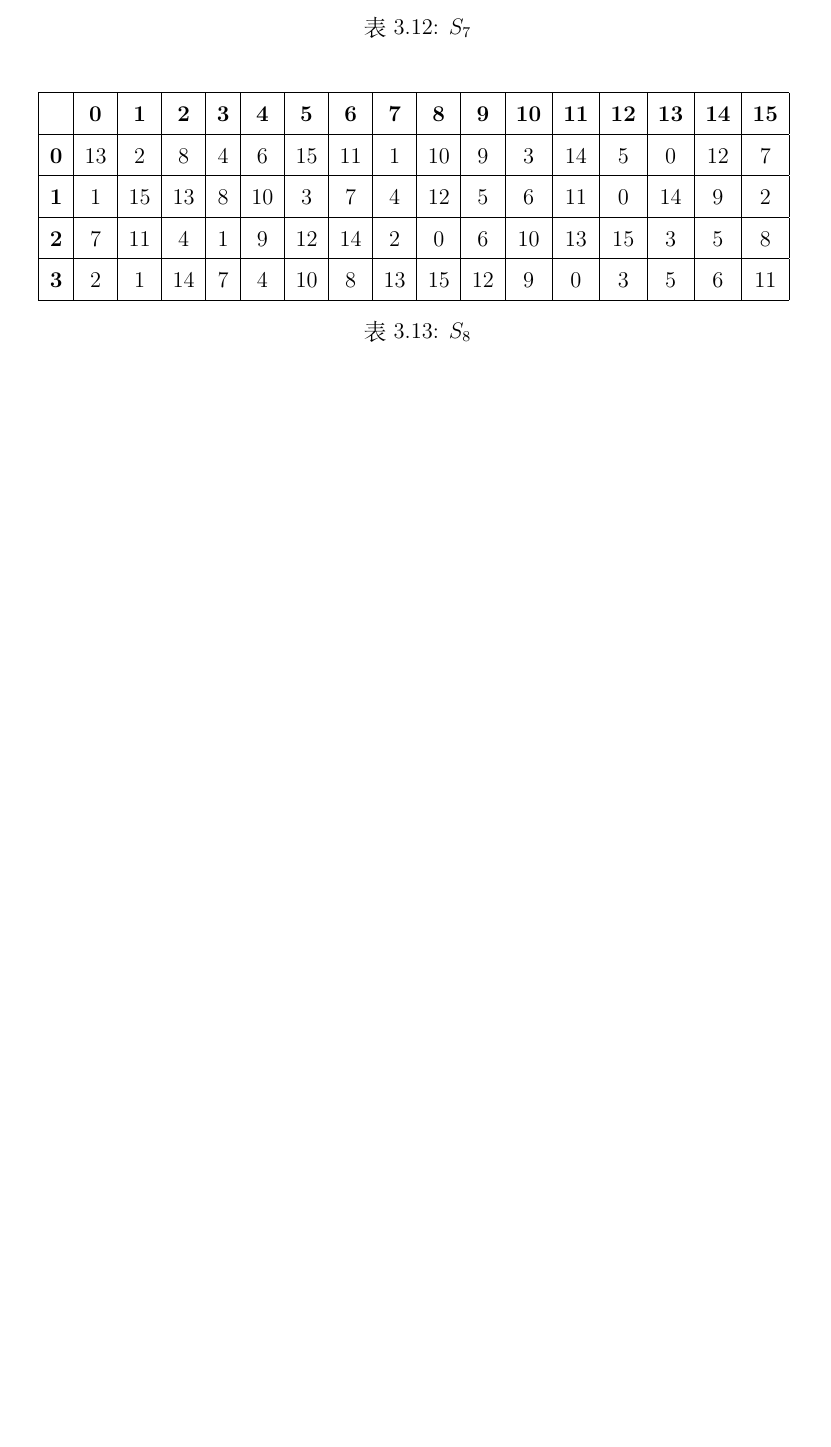
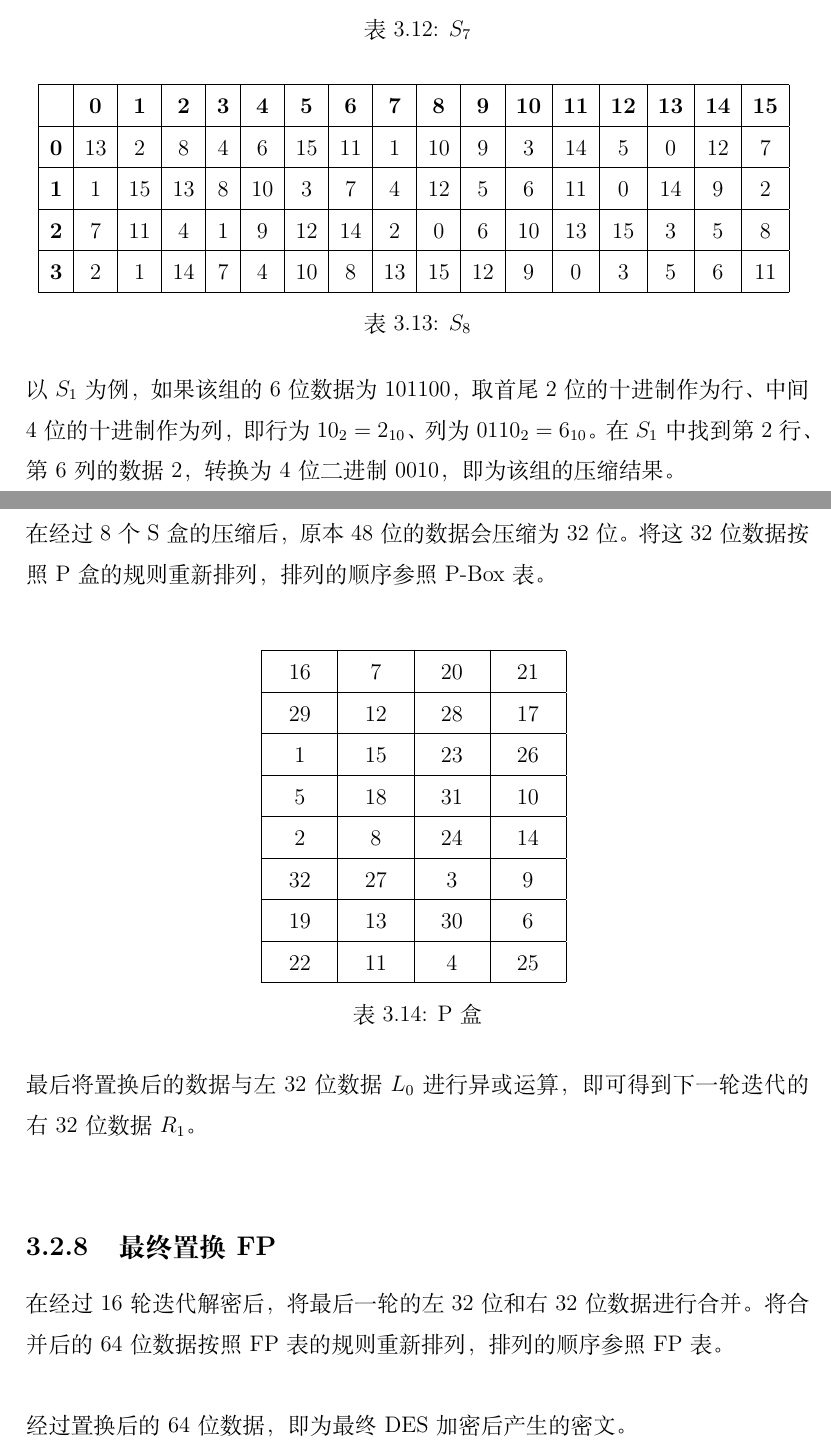
Before and after one commit to xdai02/Cryptography, a LaTeX book (密码学.tex, which reads chapters/chapter3.tex): part of page 37 of 37 before the commit and two parts of pages 37 and 38 of 39 after it, the two joined at a grey line, cut so that both start at the same text, the shorter picture padded with empty space. Compiled offline with XeLaTeX; a missing font is replaced by an installed copy or a similar font.

Commit message:
DES updated

```diff
--- a/chapters/chapter3.tex
+++ b/chapters/chapter3.tex
@@ -527,3 +527,43 @@ S盒用于将48位的数据压缩为32位。首先将48位的数据分为8组，
     }
     \caption{$ S_8 $}
 \end{table}
+
+以$ S_1 $为例，如果该组的6位数据为101100，取首尾2位的十进制作为行、中间4位的十进制作为列，即行为$ 10_2 = 2_{10} $、列为$ 0110_2 = 6_{10} $。在$ S_1 $中找到第2行、第6列的数据2，转换为4位二进制0010，即为该组的压缩结果。\\
+
+\subsection{P盒（P-Box Permutation）}
+
+在经过8个S盒的压缩后，原本48位的数据会压缩为32位。将这32位数据按照P盒的规则重新排列，排列的顺序参照P-Box表。\\
+
+\begin{table}[H]
+    \centering
+    \setlength{\tabcolsep}{5mm}{
+        \begin{tabular}{|c|c|c|c|}
+            \hline
+            16 & 7  & 20 & 21 \\
+            \hline
+            29 & 12 & 28 & 17 \\
+            \hline
+            1  & 15 & 23 & 26 \\
+            \hline
+            5  & 18 & 31 & 10 \\
+            \hline
+            2  & 8  & 24 & 14 \\
+            \hline
+            32 & 27 & 3  & 9  \\
+            \hline
+            19 & 13 & 30 & 6  \\
+            \hline
+            22 & 11 & 4  & 25 \\
+            \hline
+        \end{tabular}
+    }
+    \caption{P盒}
+\end{table}
+
+最后将置换后的数据与左32位数据$ L_0 $进行异或运算，即可得到下一轮迭代的右32位数据$ R_1 $。\\
+
+\subsection{最终置换FP}
+
+在经过16轮迭代解密后，将最后一轮的左32位和右32位数据进行合并。将合并后的64位数据按照FP表的规则重新排列，排列的顺序参照FP表。\\
+
+经过置换后的64位数据，即为最终DES加密后产生的密文。\\
```
Also changed, not shown: 密码学.pdf, chapters/chapter3.tex (34 more changed lines).
